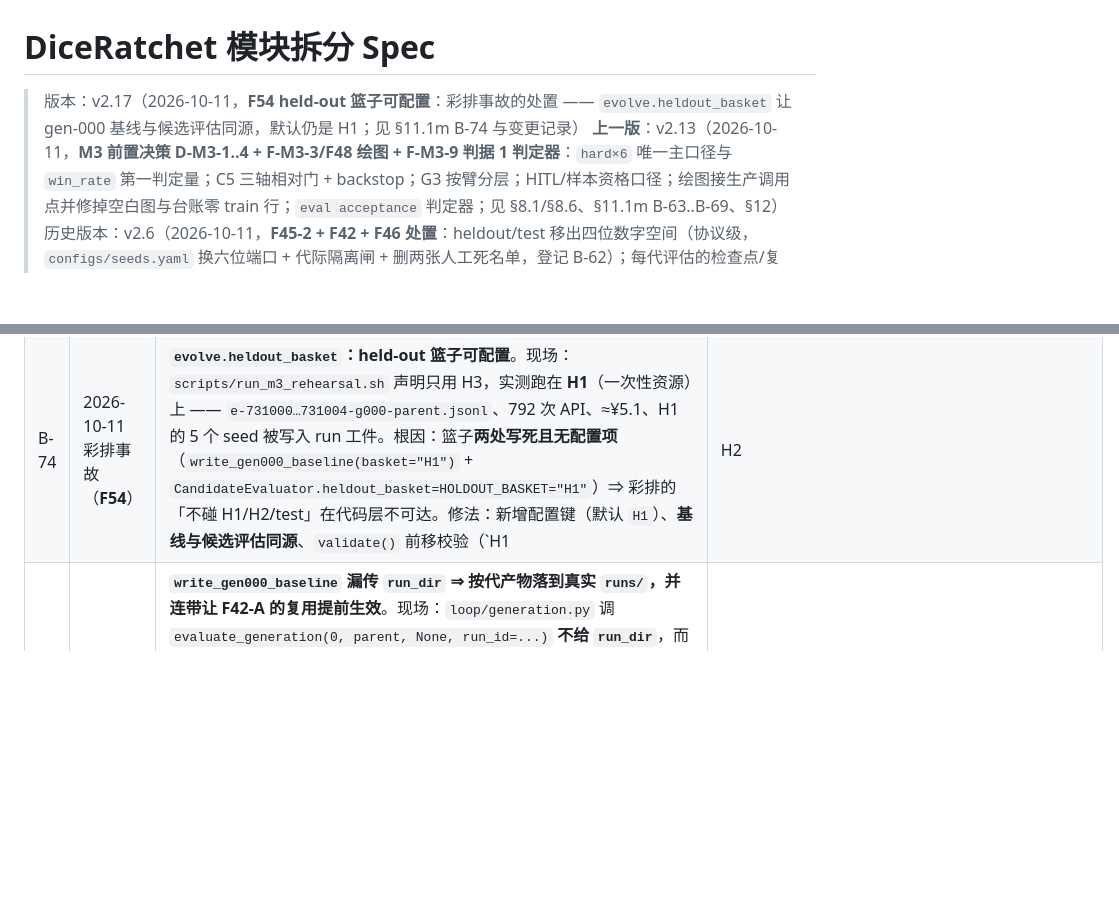
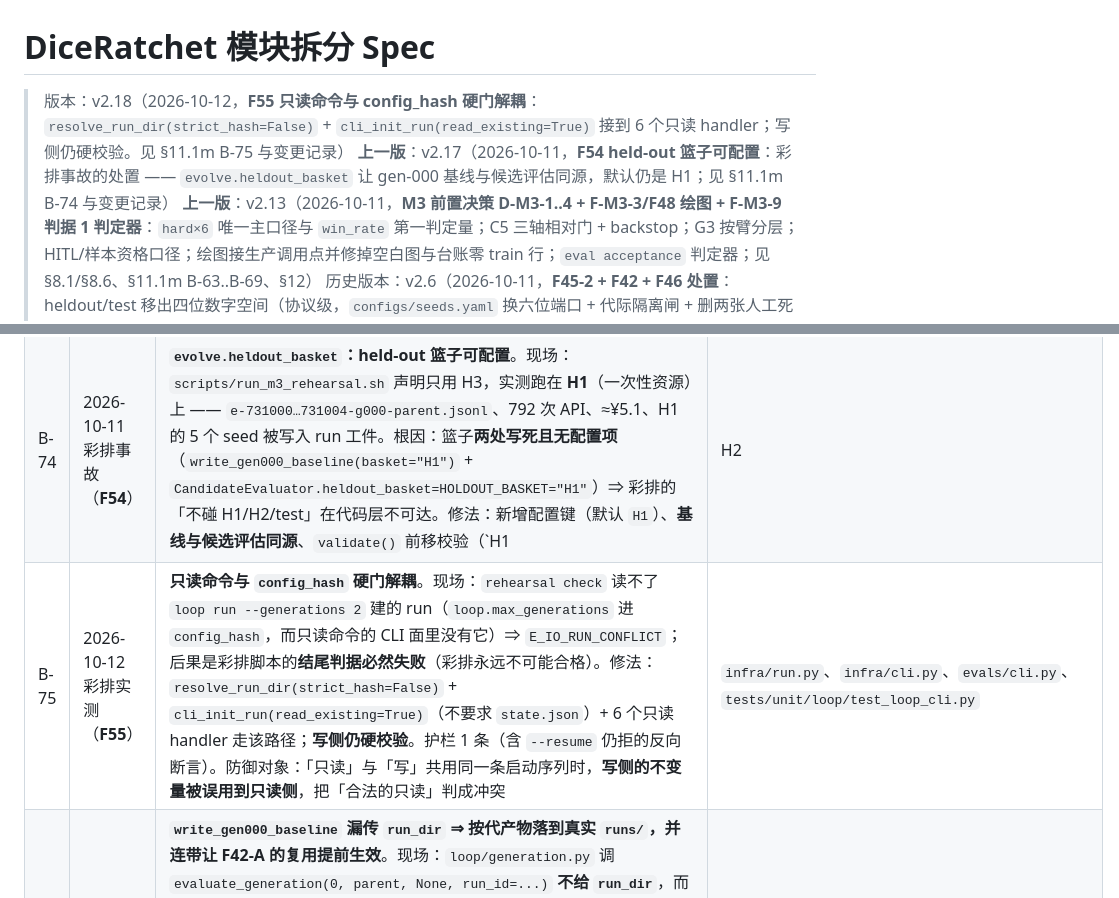
Before and after one commit to Gwenlita52299/DiceRatchet, a Markdown page: docs/模块拆分Spec-DiceRatchet.md, 2 parts joined by grey strips. Rendered like a GitHub page; blank space fills up the shorter version.

Commit message:
docs(spec): 登记 F55（只读命令与 config_hash 硬门解耦）—— Spec v2.18 / B-75
现场：`rehearsal check` 读不了 `loop run --generations 2` 建的 run（`loop.max_generations`
进 config_hash，而只读命令的 CLI 面里没有它）⇒ E_IO_RUN_CONFLICT；后果是彩排脚本的
**结尾判据必然失败**（彩排永远不可能合格，与彩排质量无关）。

写回：变更记录 v2.18（现场/根因/修法/护栏/门禁）+ §11.1m B-75 + 表头版本号 v2.17→v2.18。
诚实边界：本修复只解开「只读」，写侧（loop run / --resume / baseline 新建）仍硬校验；
彩排本身仍未跑完，合格与否只能由跑完后的 rehearsal check 给出。成本：¥0（纯文档）。

```diff
--- a/docs/模块拆分Spec-DiceRatchet.md
+++ b/docs/模块拆分Spec-DiceRatchet.md
@@ -1,6 +1,7 @@
 # DiceRatchet 模块拆分 Spec
 
-> 版本：v2.17（2026-10-11，**F54 held-out 篮子可配置**：彩排事故的处置 —— `evolve.heldout_basket` 让 gen-000 基线与候选评估同源，默认仍是 H1；见 §11.1m B-74 与变更记录）
+> 版本：v2.18（2026-10-12，**F55 只读命令与 config_hash 硬门解耦**：`resolve_run_dir(strict_hash=False)` + `cli_init_run(read_existing=True)` 接到 6 个只读 handler；写侧仍硬校验。见 §11.1m B-75 与变更记录）
+> **上一版**：v2.17（2026-10-11，**F54 held-out 篮子可配置**：彩排事故的处置 —— `evolve.heldout_basket` 让 gen-000 基线与候选评估同源，默认仍是 H1；见 §11.1m B-74 与变更记录）
 > **上一版**：v2.13（2026-10-11，**M3 前置决策 D-M3-1..4 + F-M3-3/F48 绘图 + F-M3-9 判据 1 判定器**：`hard×6` 唯一主口径与 `win_rate` 第一判定量；C5 三轴相对门 + backstop；G3 按臂分层；HITL/样本资格口径；绘图接生产调用点并修掉空白图与台账零 train 行；`eval acceptance` 判定器；见 §8.1/§8.6、§11.1m B-63..B-69、§12）
 > 历史版本：v2.6（2026-10-11，**F45-2 + F42 + F46 处置**：heldout/test 移出四位数字空间（协议级，`configs/seeds.yaml` 换六位端口 + 代际隔离闸 + 删两张人工死名单，登记 B-62）；每代评估的检查点/复用/提案检查点（F42-A+B+C，B-60/B-61）；`eval report` 的 `generation` 变真过滤 + 臂显式化（F46-A，B-59）；见 §11.1l B-59..B-62、§12）
 > **历史版本**：v2.5（2026-10-10，**F47 处置（A+C+D）**：FR-09-14 的「演化前门禁」原先只长在 `commit_harness` 内部——脏工作区要等整代跑完才拒（实测白花 3.75 h / ≈¥47），且 `report.json` 反而写 `decision="accept"`（幻影 accept）；改为 MOD-06 在起跑前调用 + MOD-07 失败自清 + 基础设施失败与裁判拒绝分口径（`error_reject`）；见 §11.1k B-56..B-58、§12）。
@@ -834,6 +835,7 @@ D-2 的难度口径在 2026-10-09 被重开后一直未再裁决，而 M3 的三
 | B-64 | M3 检查单 §2 D-M3-2（用户裁决 E） | **C5 三轴同构的「相对门 + 绝对 backstop」**（§8.6 裁定 C 的落地）。判定式 `candidate ≤ min(parent + tol, backstop)`：新增 `evolve.illegal_tol=0.05` / `evolve.fallback_tol=0.05` / `evolve.truncation_backstop=0.60`；`evolve.max_illegal_rate`(0.35) / `evolve.max_fallback_rate`(0.25) **保留但语义降为 backstop**（键名不变 ⇒ 老配置仍可加载）。**为什么**：`C1` 实测 illegal 0.0318 / fallback 0.0017 vs 绝对门 0.35 / 0.25 ⇒ 松 **11× / 147×**，等于非约束门 ⇒ **判据 2 的归因结论不成立**。**`tol` 按轴分列、不可互换**：illegal 是步级（分母 = 成功步+非法尝试 ≈12k ⇒ se≈0.0017）、fallback 是步级（分母 = 决策点 ≈3.7k ⇒ se≈0.0030）、truncation 是局级（粒度 1/40 = 0.025）⇒ 0.05 对前两轴远大于批内噪声（防真退化，不承担检微小漂移），对 truncation 恰为 2 局噪声。**fail-closed 扩展**：三轴都是相对门 ⇒ parent 的 `illegal_rate`/`fallback_rate` 与 `truncation_rate` 一样进 **C0 前置完备性检查**（缺则 `C0:incomplete_report`，不静默跳门）。**可审计**：C5 的 `condition_trace` 带 `value`（候选值 + 3 个 parent 值）与 `threshold`（3 个生效门限 + 3 个 `tol` + 3 个 backstop），随 `CandidateReport.as_dict()` 落 `candidates/{id}.json.verdict`。**诚实边界**：`tol=0.05` 是起点值，**不是 §3.2 实测标定值**（标定未做）；标定后只改数值不改门结构 | MOD-07 §8.2/§8.2.1/§9、`configs/default.yaml`、`infra/config.py`、`evolve/judge.py`、`tests/unit/evolve/test_evolve_judge.py` |
 | B-65 | M3 检查单 §2 D-M3-3（用户裁决 A） | **G3（同参数重跑 `report.sha256` 一致）按臂分层执行，并接上生产调用点**。**现场（两个独立事实）**：① `check_report_determinism` 从 M1 起**没有任何生产调用点**（`grep -rn check_report_determinism dice_ratchet/` 只命中它自己的定义与 `__all__`）⇒ 这条承诺在真实 run 里**从未被执行过**；② 主力臂 `C1` 是 API 臂（`api_supports_seed=false`，实测字节相同的请求 9 次返回 9 个不同响应）⇒ **端到端逐字节可复现在物理上不成立**。**裁决**：可复现性承诺**精确化到能兑现的层级**——**可复现层**（代码/配置/seed/聚合口径/并发归一化）本地臂**硬执行**（仍抛 `E_EVAL_NONDETERMINISTIC`）；**LLM 层**不承诺逐字节（采样照记 + 响应按 request hash 归档 + 变化标 `llm.nondeterministic`）；**臂内含任何 `provider=api` 的角色** ⇒ 跳过硬门 + 发新增事件 `eval.nondeterministic{generation,determinism,reason,repro_scope}`，**不抛异常**（否则第一个 API run 必然假报，一代 ≈4.8 h/≈¥100 白跑）。**执行点**：`evals/harness.py::enforce_report_determinism`，生产调用点 = `evolve/generation.py` **写报告之前**；判定函数 `reproducibility_of(app_cfg)` **fail-closed 方向**为「不可复现」（误判为可复现 ⇒ 假报 `E_EVAL_NONDETERMINISTIC`；误判为不可复现 ⇒ 只少执行一次检查，代价不对称）。**诚实边界**：这**降低**了「可复现」的强度，M3 报告必须显式声明「本轮无逐字节复现证据」；**不得**宣称「API 臂结果可逐字节复现」；`n_rep` 仍为 1（`n_rep=3` 在 heldout 臂上 +52 h/代，D-3 已否决）。**未做**：MOD-08 §3.1 的「H1 前 5 seed 重跑对 sha256」一次性验证**不再执行**（口径已改写；本地臂上的等价验证见门禁 G3 的跨 `PYTHONHASHSEED` 复跑） | MOD-08 §5（NFR-08-01）/§12（G3）/§13（事件）/§17、Spec §8.1、`evals/harness.py`、`evals/__init__.py`、`evolve/generation.py`、`infra/events.py`、`tests/unit/evals/test_evals_determinism_api.py` |
 | B-74 | 2026-10-11 彩排事故（**F54**） | **`evolve.heldout_basket`：held-out 篮子可配置**。现场：`scripts/run_m3_rehearsal.sh` 声明只用 H3，实测跑在 **H1**（一次性资源）上 —— `e-731000…731004-g000-parent.jsonl`、792 次 API、≈¥5.1、H1 的 5 个 seed 被写入 run 工件。根因：篮子**两处写死且无配置项**（`write_gen000_baseline(basket="H1")` + `CandidateEvaluator.heldout_basket=HOLDOUT_BASKET="H1"`）⇒ 彩排的「不碰 H1/H2/test」在代码层不可达。修法：新增配置键（默认 `H1`）、**基线与候选评估同源**、`validate()` 前移校验（`H1|H2|H3`）、彩排脚本显式指 H3 + 起跑前 fail-closed 断言。护栏 7 条（含从**真实落盘文件名**断言的集成用例 + 「只加键不改接线」的半成品反例）。诚实边界：不追回已花的≈¥5.1；默认行为不变；彩排是否合格另见报告 | `evolve/judge.py`、`evolve/generation.py`、`loop/generation.py`、`infra/config.py`、`configs/default.yaml`、`scripts/run_m3_rehearsal.sh`、`tests/{unit/evolve,unit/infra,integration}/` |
+| B-75 | 2026-10-12 彩排实测（**F55**） | **只读命令与 `config_hash` 硬门解耦**。现场：`rehearsal check` 读不了 `loop run --generations 2` 建的 run（`loop.max_generations` 进 `config_hash`，而只读命令的 CLI 面里没有它）⇒ `E_IO_RUN_CONFLICT`；后果是彩排脚本的**结尾判据必然失败**（彩排永远不可能合格）。修法：`resolve_run_dir(strict_hash=False)` + `cli_init_run(read_existing=True)`（不要求 `state.json`）+ 6 个只读 handler 走该路径；**写侧仍硬校验**。护栏 1 条（含 `--resume` 仍拒的反向断言）。防御对象：「只读」与「写」共用同一条启动序列时，**写侧的不变量被误用到只读侧**，把「合法的只读」判成冲突 | `infra/run.py`、`infra/cli.py`、`evals/cli.py`、`tests/unit/loop/test_loop_cli.py` |
 | B-73 | M3 检查单 §5 **F50**（2026-10-11 新增，修 F49 时被 `--with-slow` 暴露） | **`write_gen000_baseline` 漏传 `run_dir` ⇒ 按代产物落到真实 `runs/`，并连带让 F42-A 的复用提前生效**。现场：`loop/generation.py` 调 `evaluate_generation(0, parent, None, run_id=...)` **不给 `run_dir`**，而 MOD-08 从 F48/F49 起会在该路径落 `metrics/kind_distribution/gen-XXX.json`；`evaluate_generation` 的 `run_dir=None` 回落到**硬编码 `Path("runs")`**。**为什么后果比「位置错」严重**：真实 `runs/<run_id>/` 一旦被建出来，F42-A 的臂归档（`_arm_archive_dir` 按 `runs_root/run_id` 推导**且要求目录已存在**）就生效 ⇒ **第二次评估复用归档、不执行任何局**（`heldout.n` 仍 > 0，因为结果来自归档）⇒ `episodes/heldout/` 为空。实测：`test_gen000_baseline_report_is_written` **首次通过、复跑必失败**，并留下 `runs/r-loop-test/`。**为什么门禁没早抓到**：CI 每次都是干净签出 ⇒ **首次运行**通过；本地复跑才会暴露（且会被误读成 flaky）。**处置**：传 `run_dir=paths.root`；并把该用例的失败改成**确定性**的——新增反向护墙，断言真实 `runs/r-loop-test/metrics/kind_distribution` 不存在（不再依赖运行次序，也不需要给测试加环境变量绕过）。**核对**：MOD-07 的两处 `evaluate_generation` 调用点**都已传** `run_dir`，只有 MOD-06 这处漏了。 | `loop/generation.py`、`evals/harness.py`、`tests/integration/test_loop_closure.py` |
 | B-71 | M3 检查单 §5 **F49**（2026-10-11 新增，§3.3/§3.4 标定时发现） | **`c3`（坍缩判据「分布冻结 + 胜率跳变」）有三处独立缺陷，从未在生产里触发过**。实测：全部 17 个归档代的 `jsd_kind` **全是空**。三个原因：① **生成侧从不落 kind 分布** ⇒ `eval report` 的重算路径**手上没有 g−1 的分布**，只能写死 `jsds = [None] * (n_gen - 1)`（`evals/cli.py:401`）；② **`evaluate_generation` 的 pair 错位**：`jsds = [None] + [jsd(parent, winner)]` 配 `win_rates = [parent.win_rate, winner.win_rate]` ⇒ `c3` 在 `i=1` 上拿「父→子的分布漂移」配「子相对父的胜率变化」，**不是同一对**；③ **`confirm_generations=2` 对 `c3` 结构上不可达**：`c3_flags` 只在 `i ≥ 1` 有定义，要「末尾连续 2 代为 True」需要 **≥3 代里连续两次**「冻结+跳变」，而 M3 只有 3 代 ⇒ 实测两代数据下 `c3` 恒不触发（旧实现要三代连续才确认）。**处置（D-M3-5 裁决 A）**：① 新增 `metrics/kind_distribution/gen-XXX.json` + `write/read_kind_distribution`，生成侧（`evaluate_generation`）与重算侧（`eval report`）都落盘；② 新增 `adjacent_jsd_kind` / `aligned_jsd_kinds`，两条路径统一用**等长对齐**的 `jsd_kind`（`jsds[i]` 恒为 `jsd(g_{i-1}, g_i)`），并修 `win_rates` 到同一 pair；③ **`c3` 改为单代即触发**（与 C4 同类：分布冻结 + 胜率跳变**本身即直接证据**，不是趋势推断 ⇒ 不适用「两点确认」）。**缺失的 jsd 记 `None` 而**不是** `0.0`**（0.0 会被读成「分布完全没变」⇒ 误报冻结）。**实测**：修复后两代数据下 `c3` 正确触发；三种反例（跳变不足 / 分布真变了 / jsd 缺测）均不误报。**`c1`/`c2`/`c4` 的 `confirm_generations` 不变**（它们能累积 flag）。**诚实边界**：阈值本身（`0.010`/`0.05`）仍**未经基线标定**（§3.4 的数据不足以标定，见 B-72）——本行修的是「判据能生效」，不是「阈值已标定」。 | MOD-08 §13、`evals/diversity.py`、`evals/harness.py`、`evals/cli.py`、`evolve/generation.py` |
 | B-72 | M3 检查单 §3.3/§3.4（用户裁决 A） | **C5 的 `tol` 与坍缩阈值的标定现状：可算 MDE，但标不出标定值**。① **零成本可算**：新增 `evals/tol_sensitivity.py` 把 `0.05` 换算成**按轴的原始单位**——`illegal`（步级，分母 27,836 尝试/代）≈ **1,392 个步级事件**；`fallback`（步级，9,021 决策）≈ **451 个**；`truncation`（局级，单臂 40 局）≈ **2 局**。⇒ 结论：**truncation 是约束轴**（tol 只相当于 2 局）；`illegal`/`fallback` 是**防真·退化**（tol 相当于上千个步级事件，≈48/115 个 se）。**三轴不可互换**。② **现有数据不足以标定**：`c2` 的定义是「相对**第 0 代**的比例」⇒ 需要 ≥2 代的实测，而归档里**只有 1 个 run 有 2 代**；`c1` 是**局内**（决策点序）斜率，不是代际斜率，实测 -0.0026…+0.0005 与阈值 -0.010 差一个量级。③ **诚实边界（不得省略）**：C5 的 `tol=0.05` 与 `c1/c2/c3/c4` 的阈值**仍是「起点值 + 待回填」**，**不是**实测标定值。M3 报告必须写明这一点；彩排/正式实验跑完后按轴回填。④ **工具**：`scripts/run_m3_calibration.sh --free`（① + `heuristic` 基线的代际抖动参照，¥0）；去掉 `--free` 且设 `CALIB_CONFIRM_PAID=yes` 才跑 `fixed_prompt` 基线（≈¥35）。`eval acceptance --sensitivity` 可随时重算 MDE（分母优先用本 run 实测）。 | MOD-07 §8.2.1、MOD-08 §13、`evals/tol_sensitivity.py`、`scripts/run_m3_calibration.sh` |
```
Also changed, not shown: other parts of docs/模块拆分Spec-DiceRatchet.md (+1 -0 lines).
